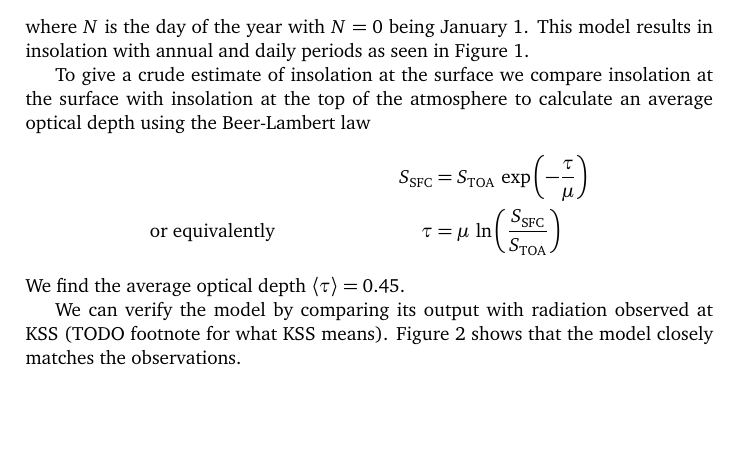
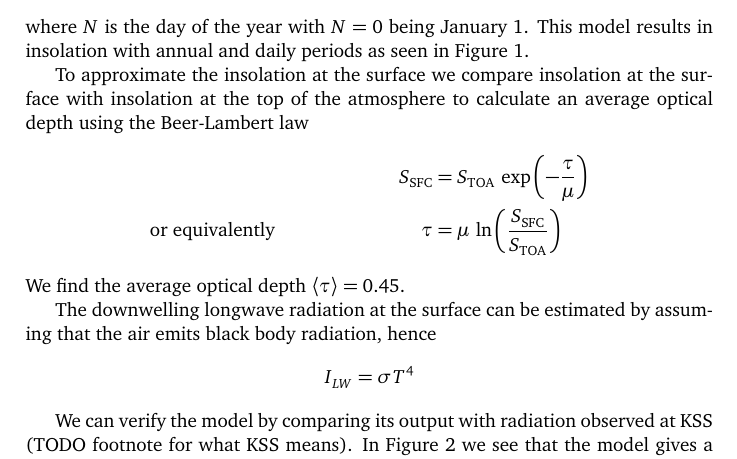
Before and after one commit to hertzsprung/urban-radiation, a LaTeX document (radiation.tex): part of page 2 of 2 before the commit and part of page 2 of 3 after it, cut so that both start at the same text, the shorter picture padded with empty space. Compiled offline with pdfLaTeX.

Commit message:
discuss findings from our toy model

```diff
--- a/radiation.tex
+++ b/radiation.tex
@@ -31,14 +31,19 @@ The declination of the Sun $\delta$ is approximated by
 \end{align*}
 where $N$ is the day of the year with $N=0$ being January 1.  This model results in insolation with annual and daily periods as seen in Figure~\ref{fig:toa-model}.
 
-To give a crude estimate of insolation at the surface we compare insolation at the surface with insolation at the top of the atmosphere to calculate an average optical depth using the Beer-Lambert law
+To approximate the insolation at the surface we compare insolation at the surface with insolation at the top of the atmosphere to calculate an average optical depth using the Beer-Lambert law
 \begin{align*}
 && S_\mathrm{SFC} &= S_\mathrm{TOA}\: \exp \left( -\frac{\tau}{\mu} \right) \\
 \text{or equivalently} && \tau &= \mu \: \ln \left( \frac{S_\mathrm{SFC}}{S_\mathrm{TOA}} \right)
 \end{align*}
 We find the average optical depth $\langle \tau \rangle = 0.45$.
 
-We can verify the model by comparing its output with radiation observed at KSS (TODO footnote for what KSS means).  Figure~\ref{fig:toa-model-verification} shows that the model closely matches the observations.
+The downwelling longwave radiation at the surface can be estimated by assuming that the air emits black body radiation, hence
+\begin{align*}
+I_{LW} &= \sigma T^4
+\end{align*}
+
+We can verify the model by comparing its output with radiation observed at KSS (TODO footnote for what KSS means).  In Figure~\ref{fig:toa-model-verification} we see that the model gives a crude estimate of surface insolation because the optical depth is not constant ($\sigma=0.39$).  Longwave radiation is better approximated but overestimates the observed value.  This could be due to the model wrongly assuming that air is a blackbody, and ignoring absorption and scattering effects.
 
 \begin{figure}
 \centering
```
Also changed, not shown: Makefile, radiation.tex (2 more changed lines), 4 other files.
